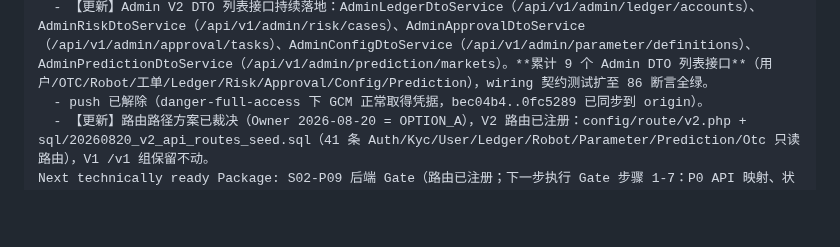
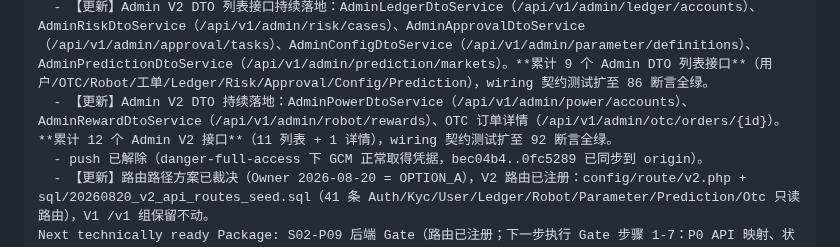
Before and after one commit to pandy123321/gainode, a Markdown page: .project-ai/reviews/S02-P09-BACKEND-WIRING-DEVELOPER-SNAPSHOT-V3.md, the part around the change. GitHub-like rendering; blank space fills up the shorter version.

Commit message:
docs(reviews): S02-P09 快照补 Admin DTO 累计 12 接口记录
Stage: S02-P09
Code-Origin: Developer
Git-Operator: Developer

```diff
--- a/.project-ai/reviews/S02-P09-BACKEND-WIRING-DEVELOPER-SNAPSHOT-V3.md
+++ b/.project-ai/reviews/S02-P09-BACKEND-WIRING-DEVELOPER-SNAPSHOT-V3.md
@@ -50,6 +50,7 @@ Open issues / Risk / Not implemented:
   - 【更新】Admin V2 用户列表 DTO 接口（A-USER-001）落地：AdminUserDtoService（member_user 分页 + Robot + APT 余额聚合）+ AdminV2Controller::users（/api/v1/admin/admission/users）+ admin_v2 seed 加 users 路由（纯 ASCII 重写避免 git binary）。wiring 契约测试扩至 70 断言全绿。另产出 gainode_admin_v2/ADMIN_V2_DTO_INTERFACE_CONTRACT.md（33 权威页逐页接口契约清单，作为前端对接依据）。
   - 【更新】Admin V2 DTO 列表接口批量落地（本轮）：AdminOtcDtoService（/api/v1/admin/otc/orders）、AdminRobotDtoService（/api/v1/admin/robot/list）、AdminTicketDtoService（/api/v1/admin/support/tickets）。wiring 契约测试扩至 76 断言全绿。
   - 【更新】Admin V2 DTO 列表接口持续落地：AdminLedgerDtoService（/api/v1/admin/ledger/accounts）、AdminRiskDtoService（/api/v1/admin/risk/cases）、AdminApprovalDtoService（/api/v1/admin/approval/tasks）、AdminConfigDtoService（/api/v1/admin/parameter/definitions）、AdminPredictionDtoService（/api/v1/admin/prediction/markets）。**累计 9 个 Admin DTO 列表接口**（用户/OTC/Robot/工单/Ledger/Risk/Approval/Config/Prediction），wiring 契约测试扩至 86 断言全绿。
+  - 【更新】Admin V2 DTO 持续落地：AdminPowerDtoService（/api/v1/admin/power/accounts）、AdminRewardDtoService（/api/v1/admin/robot/rewards）、OTC 订单详情（/api/v1/admin/otc/orders/{id}）。**累计 12 个 Admin V2 接口**（11 列表 + 1 详情），wiring 契约测试扩至 92 断言全绿。
   - push 已解除（danger-full-access 下 GCM 正常取得凭据，bec04b4..0fc5289 已同步到 origin）。
   - 【更新】路由路径方案已裁决（Owner 2026-08-20 = OPTION_A），V2 路由已注册：config/route/v2.php + sql/20260820_v2_api_routes_seed.sql（41 条 Auth/Kyc/User/Ledger/Robot/Parameter/Prediction/Otc 只读路由），V1 /v1 组保留不动。
 Next technically ready Package: S02-P09 后端 Gate（路由已注册；下一步执行 Gate 步骤 1-7：P0 API 映射、状态转移映射、OpenAPI/测试/权限/守恒审查、输出 STAGE-02-BACKEND-COVERAGE.md + STAGE-02-QUALITY-GATE.md）
```
